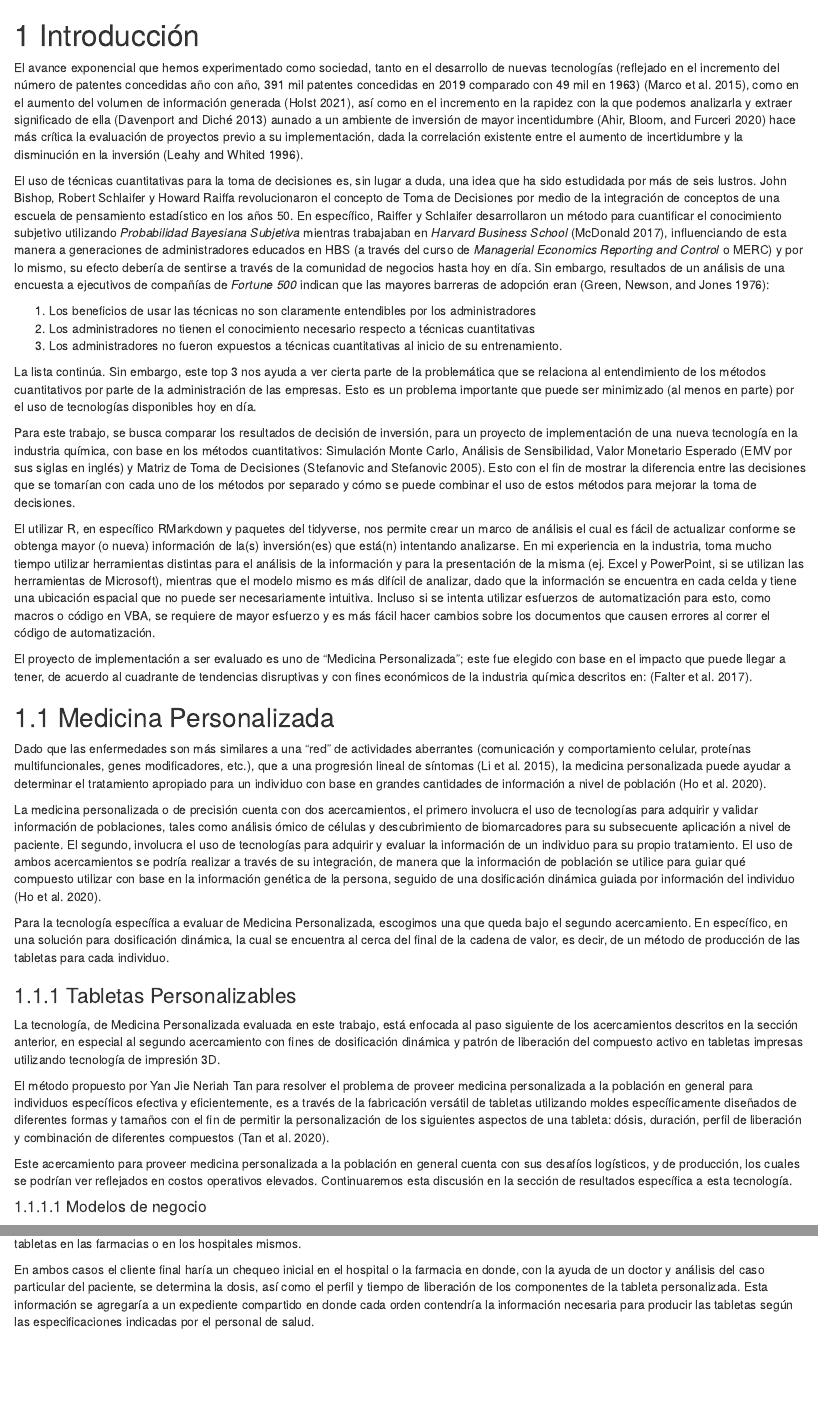
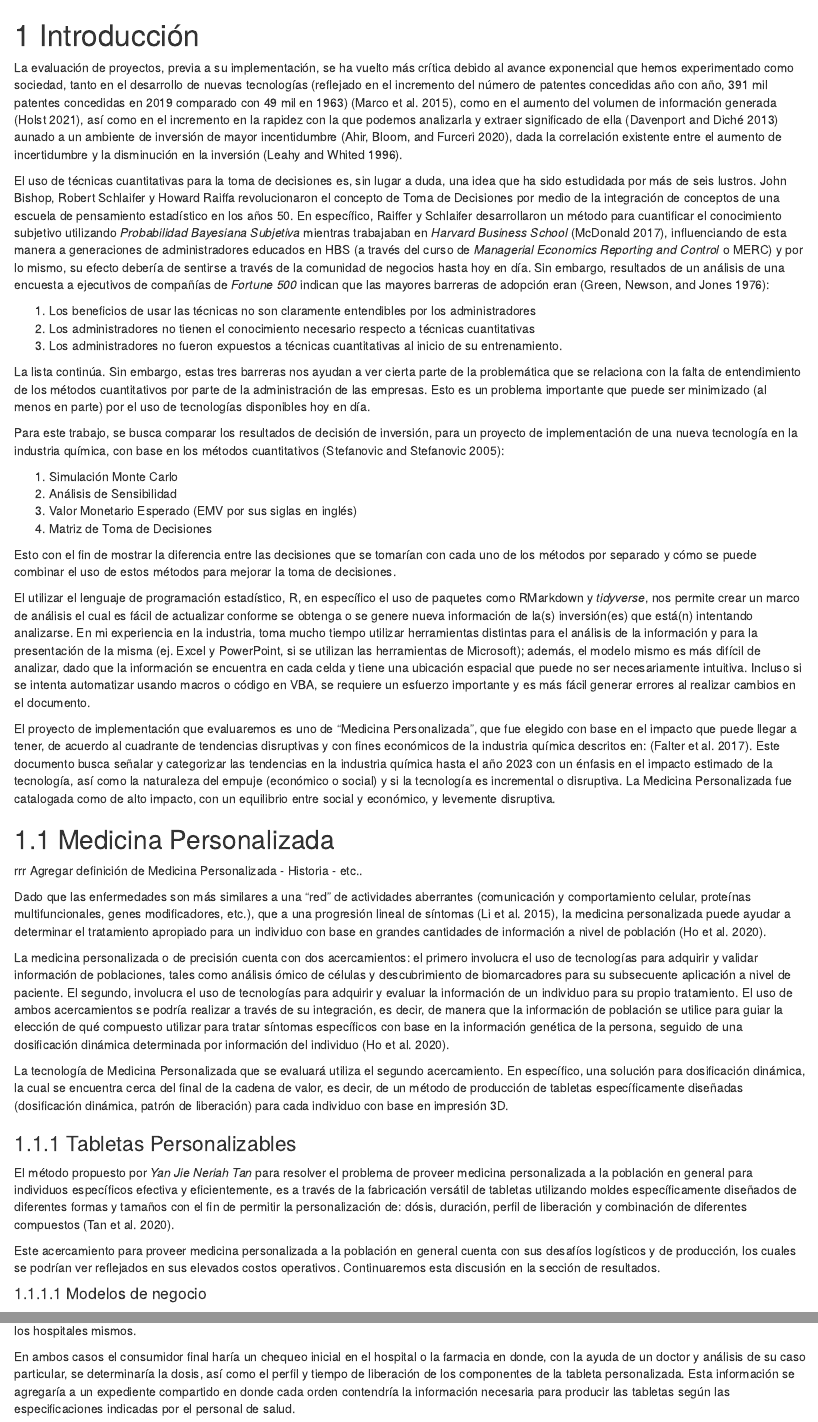
Before and after one commit to armalek95/diplomado-finanzas, an R Markdown document (01-Introduccion.Rmd): the page in a window 1100 px wide, from its top, and a second part further down, joined at a grey line. Rendered offline with R 4.5, knitr and Pandoc, with nearby package versions; drawn as R Markdown's standard HTML page in place of the format the file asks for.

Commit message:
Cambios de formato y de organización

```diff
--- a/01-Introduccion.Rmd
+++ b/01-Introduccion.Rmd
@@ -1,31 +1,32 @@
+
 # Introducción
 
-El avance exponencial que hemos experimentado como sociedad, tanto en el
-desarrollo de nuevas tecnologías (reflejado en el incremento del número
-de patentes concedidas año con año, 391 mil patentes concedidas en 2019
-comparado con 49 mil en 1963) [@Marco2015], como en el aumento del
-volumen de información generada [@Holst2021], así como en el incremento
-en la rapidez con la que podemos analizarla y extraer significado de
-ella [@Davenport2013] aunado a un ambiente de inversión de mayor
-incentidumbre [@Ahir2020] hace más crítica la evaluación de proyectos
-previo a su implementación, dada la correlación existente entre el
-aumento de incertidumbre y la disminución en la inversión [@Leahy1996].
+La evaluación de proyectos, previa a su implementación, se ha vuelto más
+crítica debido al avance exponencial que hemos experimentado como
+sociedad, tanto en el desarrollo de nuevas tecnologías (reflejado en el
+incremento del número de patentes concedidas año con año, 391 mil
+patentes concedidas en 2019 comparado con 49 mil en 1963) [@Marco2015],
+como en el aumento del volumen de información generada [@Holst2021], así
+como en el incremento en la rapidez con la que podemos analizarla y
+extraer significado de ella [@Davenport2013] aunado a un ambiente de
+inversión de mayor incentidumbre [@Ahir2020], dada la correlación
+existente entre el aumento de incertidumbre y la disminución en la
+inversión [@Leahy1996].
 
-El uso de técnicas cuantitativas para la toma de decisiones es, sin lugar
-a duda, una idea que ha sido estudidada por más de seis lustros. John
-Bishop, Robert Schlaifer y Howard Raiffa revolucionaron el concepto de
-Toma de Decisiones por medio de la integración de conceptos de una
+El uso de técnicas cuantitativas para la toma de decisiones es, sin
+lugar a duda, una idea que ha sido estudidada por más de seis lustros.
+John Bishop, Robert Schlaifer y Howard Raiffa revolucionaron el concepto
+de Toma de Decisiones por medio de la integración de conceptos de una
 escuela de pensamiento estadístico en los años 50. En específico,
 Raiffer y Schlaifer desarrollaron un método para cuantificar el
 conocimiento subjetivo utilizando *Probabilidad Bayesiana Subjetiva*
-mientras trabajaban en *Harvard Business School*
-[@Mcdonald2017Golden], influenciando de esta manera a generaciones de
-administradores educados en HBS (a través del curso de *Managerial
-Economics Reporting and Control* o MERC) y por lo mismo, su efecto
-debería de sentirse a través de la comunidad de negocios hasta hoy en
-día. Sin embargo, resultados de un análisis de una encuesta a ejecutivos
-de compañías de *Fortune 500* indican que las mayores barreras de
-adopción eran [@Green1976survey]:
+mientras trabajaban en *Harvard Business School* [@Mcdonald2017Golden],
+influenciando de esta manera a generaciones de administradores educados
+en HBS (a través del curso de *Managerial Economics Reporting and
+Control* o MERC) y por lo mismo, su efecto debería de sentirse a través
+de la comunidad de negocios hasta hoy en día. Sin embargo, resultados de
+un análisis de una encuesta a ejecutivos de compañías de *Fortune 500*
+indican que las mayores barreras de adopción eran [@Green1976survey]:
 
 1.  Los beneficios de usar las técnicas no son claramente entendibles
     por los administradores
@@ -34,44 +35,52 @@ adopción eran [@Green1976survey]:
 3.  Los administradores no fueron expuestos a técnicas cuantitativas al
     inicio de su entrenamiento.
 
-La lista continúa. Sin embargo, este top 3 nos ayuda a ver cierta parte
-de la problemática que se relaciona al entendimiento de los métodos
-cuantitativos por parte de la administración de las empresas. Esto es un
+La lista continúa. Sin embargo, estas tres barreras nos ayudan a ver cierta
+parte de la problemática que se relaciona con la falta de entendimiento de los
+métodos cuantitativos por parte de la administración de las empresas. Esto es un
 problema importante que puede ser minimizado (al menos en parte) por el
 uso de tecnologías disponibles hoy en día.
 
 Para este trabajo, se busca comparar los resultados de decisión de
-inversión, para un proyecto de implementación de una nueva tecnología
-en la industria química, con base en los métodos cuantitativos:
-Simulación Monte Carlo, Análisis de Sensibilidad, Valor Monetario
-Esperado (EMV por sus siglas en inglés) y Matriz de Toma de Decisiones
-[@Stefanovic2005]. Esto con el fin de mostrar la diferencia entre las
-decisiones que se tomarían con cada uno de los métodos por separado y
-cómo se puede combinar el uso de estos métodos para mejorar la toma de
-decisiones.
+inversión, para un proyecto de implementación de una nueva tecnología en
+la industria química, con base en los métodos cuantitativos [@Stefanovic2005]:
 
-El utilizar R, en específico RMarkdown y paquetes del tidyverse, nos
-permite crear un marco de análisis el cual es fácil de actualizar
-conforme se obtenga mayor (o nueva) información de la(s) inversión(es)
-que está(n) intentando analizarse. En mi experiencia en la industria,
-toma mucho tiempo utilizar herramientas distintas para el análisis de la
-información y para la presentación de la misma (ej. Excel y PowerPoint,
-si se utilizan las herramientas de Microsoft), mientras que el modelo mismo
-es más difícil de analizar, dado que la información se encuentra en cada celda
-y tiene una ubicación espacial que no puede ser necesariamente intuitiva.
-Incluso si se intenta utilizar esfuerzos de automatización para esto, como
-macros o código en VBA, se requiere de mayor esfuerzo y es más fácil hacer
-cambios sobre los documentos que causen errores al correr el código de
-automatización.
 
-El proyecto de implementación a ser evaluado es uno de "Medicina Personalizada";
-este fue elegido con base en el impacto que puede llegar a tener,
-de acuerdo al cuadrante de tendencias disruptivas y con
-fines económicos de la industria química descritos en: [@Falter2017].
+1. Simulación Monte Carlo
+2. Análisis de Sensibilidad
+3. Valor Monetario Esperado (EMV por sus siglas en inglés)
+4. Matriz de Toma de Decisiones
+
+
+Esto con el fin de mostrar la diferencia entre las decisiones que se
+tomarían con cada uno de los métodos por separado y cómo se puede
+combinar el uso de estos métodos para mejorar la toma de decisiones.
+
+El utilizar el lenguaje de programación estadístico, R, en específico el uso de paquetes como RMarkdown y *tidyverse*, nos permite crear un marco de análisis el
+cual es fácil de actualizar conforme se obtenga o se genere nueva información de
+la(s) inversión(es) que está(n) intentando analizarse. En mi experiencia en la industria, toma mucho tiempo utilizar herramientas distintas para el análisis
+de la información y para la presentación de la misma (ej. Excel y PowerPoint,
+si se utilizan las herramientas de Microsoft); además, el modelo
+mismo es más difícil de analizar, dado que la información se encuentra
+en cada celda y tiene una ubicación espacial que puede no ser
+necesariamente intuitiva. Incluso si se intenta automatizar usando macros o
+código en VBA, se requiere un esfuerzo importante y es más fácil generar
+errores al realizar cambios en el documento.
+
+El proyecto de implementación que evaluaremos es uno de "Medicina
+Personalizada", que fue elegido con base en el impacto que puede llegar
+a tener, de acuerdo al cuadrante de tendencias disruptivas y con fines
+económicos de la industria química descritos en: [@Falter2017]. Este documento
+busca señalar y categorizar las tendencias en la industria química hasta el año
+2023 con un énfasis en el impacto estimado de la tecnología, así como la
+naturaleza del empuje (económico o social) y si la tecnología es incremental o
+disruptiva. La Medicina Personalizada fue catalogada como de alto impacto, con un equilibrio entre social y económico, y levemente disruptiva.
 
 \newpage
 
 ## Medicina Personalizada
+
+rrr Agregar definición de Medicina Personalizada - Historia - etc..
 
 Dado que las enfermedades son más similares a una "red" de actividades
 aberrantes (comunicación y comportamiento celular, proteínas
@@ -80,44 +89,36 @@ lineal de síntomas [@Li2015], la medicina personalizada puede ayudar a
 determinar el tratamiento apropiado para un individuo con base en
 grandes cantidades de información a nivel de población [@Ho2020].
 
-La medicina personalizada o de precisión cuenta con dos acercamientos,
+La medicina personalizada o de precisión cuenta con dos acercamientos:
 el primero involucra el uso de tecnologías para adquirir y validar
 información de poblaciones, tales como análisis ómico de células y
 descubrimiento de biomarcadores para su subsecuente aplicación a nivel
 de paciente. El segundo, involucra el uso de tecnologías para adquirir y
 evaluar la información de un individuo para su propio tratamiento. El
 uso de ambos acercamientos se podría realizar a través de su
-integración, de manera que la información de población se utilice para
-guiar qué compuesto utilizar con base en la información genética de la
-persona, seguido de una dosificación dinámica guiada por información del
-individuo [@Ho2020].
+integración, es decir, de manera que la información de población se utilice
+para guiar la elección de qué compuesto utilizar para tratar síntomas
+específicos con base en la información genética de la persona, seguido de una dosificación dinámica determinada por información del individuo [@Ho2020].
 
-Para la tecnología específica a evaluar de Medicina Personalizada,
-escogimos una que queda bajo el segundo acercamiento. En específico, en
-una solución para dosificación dinámica, la cual se encuentra al cerca
-del final de la cadena de valor, es decir, de un método de producción de
-las tabletas para cada individuo.
+La tecnología de Medicina Personalizada que se evaluará utiliza el segundo
+acercamiento. En específico, una solución para dosificación dinámica, la
+cual se encuentra cerca del final de la cadena de valor, es decir, de un
+método de producción de tabletas específicamente diseñadas (dosificación
+dinámica, patrón de liberación) para cada individuo con base en impresión 3D.
 
 ### Tabletas Personalizables
 
-La tecnología, de Medicina Personalizada evaluada en este trabajo, está
-enfocada al paso siguiente de los acercamientos descritos en la sección
-anterior, en especial al segundo acercamiento con fines de dosificación
-dinámica y patrón de liberación del compuesto activo en tabletas
-impresas utilizando tecnología de impresión 3D.
-
-El método propuesto por Yan Jie Neriah Tan para resolver el problema de proveer
-medicina personalizada a la población en general para individuos
+El método propuesto por *Yan Jie Neriah Tan* para resolver el problema de
+proveer medicina personalizada a la población en general para individuos
 específicos efectiva y eficientemente, es a través de la fabricación
 versátil de tabletas utilizando moldes específicamente diseñados de
-diferentes formas y tamaños con el fin de permitir la personalización de
-los siguientes aspectos de una tableta: dósis, duración, perfil de
-liberación y combinación de diferentes compuestos [@Neriah2020].
+diferentes formas y tamaños con el fin de permitir la personalización de: dósis, duración, perfil de liberación y combinación de diferentes
+compuestos [@Neriah2020].
 
 Este acercamiento para proveer medicina personalizada a la población en
-general cuenta con sus desafíos logísticos, y de producción, los cuales
-se podrían ver reflejados en costos operativos elevados. Continuaremos
-esta discusión en la sección de resultados específica a esta tecnología.
+general cuenta con sus desafíos logísticos y de producción, los cuales
+se podrían ver reflejados en sus elevados costos operativos. Continuaremos
+esta discusión en la sección de resultados.
 
 #### Modelos de negocio
 
@@ -130,24 +131,26 @@ en la cercanía. Mientras que en el segundo modelo de negocio se producen
 las tabletas en las farmacias o en los hospitales mismos.
 
-En ambos casos el cliente final haría un chequeo inicial en el hospital
-o la farmacia en donde, con la ayuda de un doctor y análisis del caso
-particular del paciente, se determina la dosis, así como el perfil y
+En ambos casos el consumidor final haría un chequeo inicial en el hospital
+o la farmacia en donde, con la ayuda de un doctor y análisis de su caso
+particular, se determinaría la dosis, así como el perfil y
 tiempo de liberación de los componentes de la tableta personalizada.
 Esta información se agregaría a un expediente compartido en donde cada
 orden contendría la información necesaria para producir las tabletas
 según las especificaciones indicadas por el personal de salud.
 
-La diferencia entre ambos casos de negocio radica en que uno centraliza la
-producción de las tabletas y distribuye a hospitales y farmacias desde una
-ubicación central, mientras que el otro busca producir las tabletas en el
-lugar de entrega.
+La diferencia entre ambos casos de negocio radica en que uno centraliza
+la producción de las tabletas y distribuye a hospitales y farmacias
+desde una ubicación central, mientras que el otro busca producir las
+tabletas en el lugar de entrega.
 
-A continuación se muestran los diagramas que muestran dichos modelos de negocio.
+A continuación se muestran los diagramas que muestran dichos modelos de
+negocio.
 
 ![Diagrama de modelo de negocio con unidades operativas con producción
 semi-centralizada](Diagramas/TP_Business_Model_1.png){width="90%"}
 
 ![Diagrama de modelo de negocio con producción en cada punto de venta
-(Farmacias / Hospitales)](Diagramas/TP_Business_Model_2.png){width="90%"}
+(Farmacias /
+Hospitales)](Diagramas/TP_Business_Model_2.png){width="90%"}
 
 \newpage
```
Also changed, not shown: 02-0-Procedimiento.Rmd (+79 -36 lines), 02-1-Funcionamiento.Rmd (+2 -28 lines), 03-Resultados.Rmd (+10 -10 lines), 06-Apendice.Rmd (+12 -3 lines), index.Rmd (+17 -2 lines), scripts/costos_tabletas.R (+0 -44 lines), scripts/simulacionMonteCarlo.R (+5 -6 lines), diagramas/README.md (renamed from README.md), preamble.tex (added), 01-Introduccion.Rmd (4 more changed lines).
